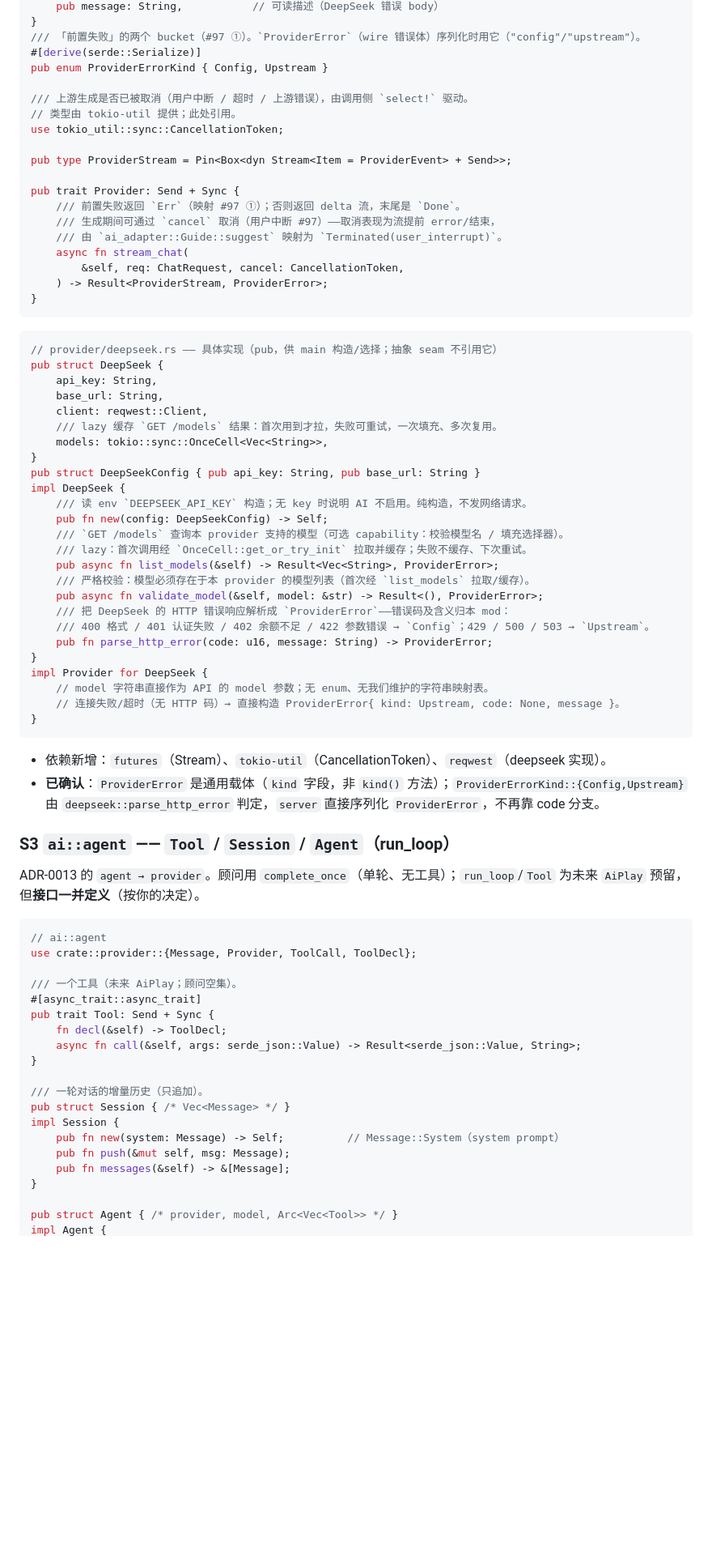
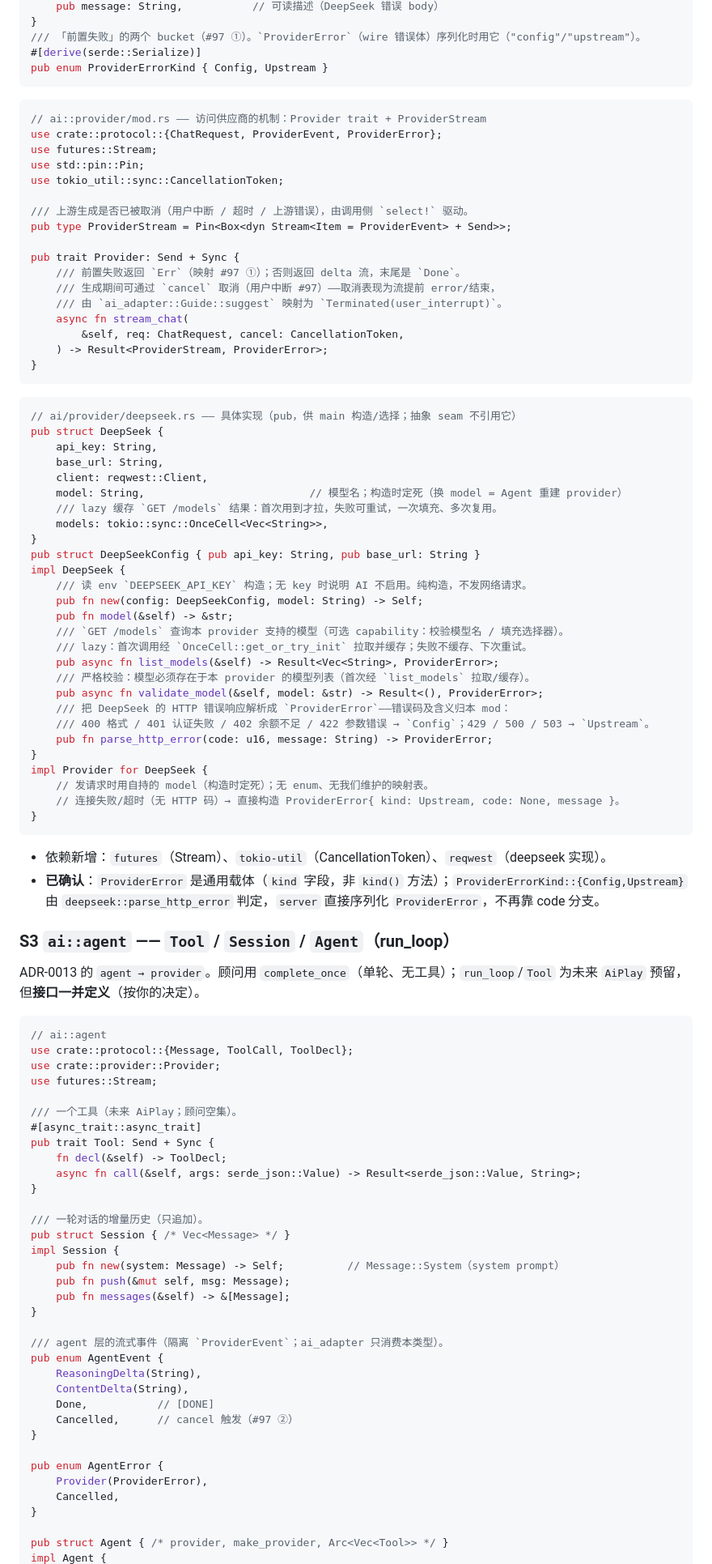
Before and after one commit to MiSmiler/ai-minesweeper, a Markdown page: docs/seams.md, the part around one of its changes. Shown at 81% size. Rendered like a GitHub page; blank space fills up the shorter version.

````diff
--- a/docs/seams.md
+++ b/docs/seams.md
@@ -116,11 +118,16 @@ pub struct ProviderError {
 /// 「前置失败」的两个 bucket（#97 ①）。`ProviderError`（wire 错误体）序列化时用它（"config"/"upstream"）。
 #[derive(serde::Serialize)]
 pub enum ProviderErrorKind { Config, Upstream }
+```
+
+```rust
+// ai::provider/mod.rs —— 访问供应商的机制：Provider trait + ProviderStream
+use crate::protocol::{ChatRequest, ProviderEvent, ProviderError};
+use futures::Stream;
+use std::pin::Pin;
+use tokio_util::sync::CancellationToken;
 
 /// 上游生成是否已被取消（用户中断 / 超时 / 上游错误），由调用侧 `select!` 驱动。
-// 类型由 tokio-util 提供；此处引用。
-use tokio_util::sync::CancellationToken;
-
 pub type ProviderStream = Pin<Box<dyn Stream<Item = ProviderEvent> + Send>>;
 
 pub trait Provider: Send + Sync {
@@ -134,18 +141,20 @@ pub trait Provider: Send + Sync {
 ```
 
 ```rust
-// provider/deepseek.rs —— 具体实现（pub，供 main 构造/选择；抽象 seam 不引用它）
+// ai/provider/deepseek.rs —— 具体实现（pub，供 main 构造/选择；抽象 seam 不引用它）
 pub struct DeepSeek {
     api_key: String,
     base_url: String,
     client: reqwest::Client,
+    model: String,                          // 模型名；构造时定死（换 model = Agent 重建 provider）
     /// lazy 缓存 `GET /models` 结果：首次用到才拉，失败可重试，一次填充、多次复用。
     models: tokio::sync::OnceCell<Vec<String>>,
 }
 pub struct DeepSeekConfig { pub api_key: String, pub base_url: String }
 impl DeepSeek {
     /// 读 env `DEEPSEEK_API_KEY` 构造；无 key 时说明 AI 不启用。纯构造，不发网络请求。
-    pub fn new(config: DeepSeekConfig) -> Self;
+    pub fn new(config: DeepSeekConfig, model: String) -> Self;
+    pub fn model(&self) -> &str;
     /// `GET /models` 查询本 provider 支持的模型（可选 capability：校验模型名 / 填充选择器）。
     /// lazy：首次调用经 `OnceCell::get_or_try_init` 拉取并缓存；失败不缓存、下次重试。
     pub async fn list_models(&self) -> Result<Vec<String>, ProviderError>;
@@ -156,7 +165,7 @@ impl DeepSeek {
     pub fn parse_http_error(code: u16, message: String) -> ProviderError;
 }
 impl Provider for DeepSeek {
-    // model 字符串直接作为 API 的 model 参数；无 enum、无我们维护的字符串映射表。
+    // 发请求时用自持的 model（构造时定死）；无 enum、无我们维护的映射表。
     // 连接失败/超时（无 HTTP 码）→ 直接构造 ProviderError{ kind: Upstream, code: None, message }。
 }
 ```
@@ -171,7 +180,9 @@ ADR-0013 的 `agent → provider`。顾问用 `complete_once`（单轮、无工
 
 ```rust
 // ai::agent
-use crate::provider::{Message, Provider, ToolCall, ToolDecl};
+use crate::protocol::{Message, ToolCall, ToolDecl};
+use crate::provider::Provider;
+use futures::Stream;
 
 /// 一个工具（未来 AiPlay；顾问空集）。
 #[async_trait::async_trait]
@@ -188,5 +199,18 @@ impl Session {
     pub fn messages(&self) -> &[Message];
 }
 
-pub struct Agent { /* provider, model, Arc<Vec<Tool>> */ }
+/// agent 层的流式事件（隔离 `ProviderEvent`；ai_adapter 只消费本类型）。
+pub enum AgentEvent {
+    ReasoningDelta(String),
+    ContentDelta(String),
+    Done,           // [DONE]
+    Cancelled,      // cancel 触发（#97 ②）
+}
+
+pub enum AgentError {
+    Provider(ProviderError),
+    Cancelled,
+}
+
+pub struct Agent { /* provider, make_provider, Arc<Vec<Tool>> */ }
 impl Agent {
````
Also changed, not shown: other parts of docs/seams.md (+52 -39 lines), docs/spec-ai-guide-mode.md (+7 -6 lines).
